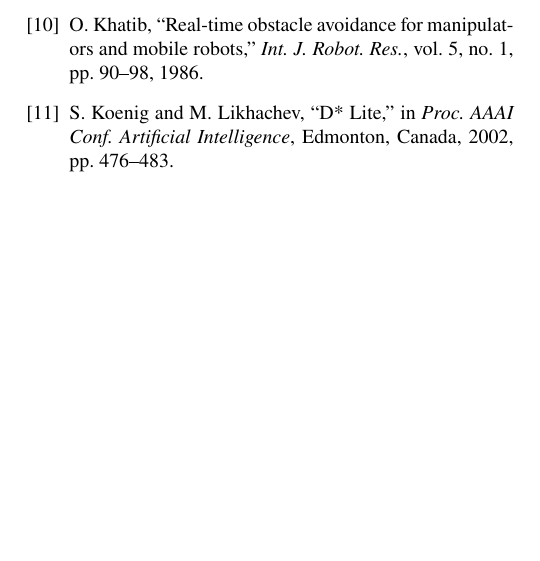
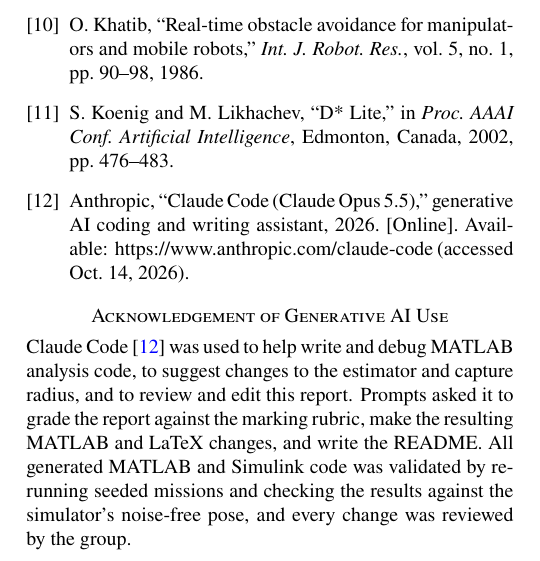
Before and after one commit to chabodmasere/EGH446-MATLAB-B, a LaTeX document (report/main.tex, which reads report/7_References.tex): part of one column of page 8 of 8, cut so that both start at the same text, the shorter picture padded with empty space. Compiled offline with pdfLaTeX.

Commit message:
Add generative AI use acknowledgement after references

```diff
--- a/report/7_References.tex
+++ b/report/7_References.tex
@@ -43,5 +43,22 @@
 \bibitem{koenig2002}
 S. Koenig and M. Likhachev, ``D* Lite,'' in \textit{Proc. AAAI Conf. Artificial Intelligence}, Edmonton, Canada, 2002, pp. 476--483.
 
+\bibitem{claude2026}
+Anthropic, ``Claude Code (Claude Opus 5.5),'' generative AI coding and writing assistant, 2026. [Online]. Available: https://www.anthropic.com/claude-code (accessed Oct. 14, 2026).
+
 \end{thebibliography}
 \endgroup
+
+% ============================================================
+% ACKNOWLEDGEMENT OF GENERATIVE AI USE  (required by the task)
+% ============================================================
+\section*{Acknowledgement of Generative AI Use}
+\addcontentsline{toc}{section}{Acknowledgement of Generative AI Use}
+Claude Code \cite{claude2026} was used to help write and debug MATLAB
+analysis code, to suggest changes to the estimator and capture radius,
+and to review and edit this report. Prompts asked it to grade the report
+against the marking rubric, make the resulting MATLAB and LaTeX changes,
+and write the README. All generated MATLAB and Simulink code was
+validated by re-running seeded missions and checking the results against
+the simulator's noise-free pose, and every change was reviewed by the
+group.
```
